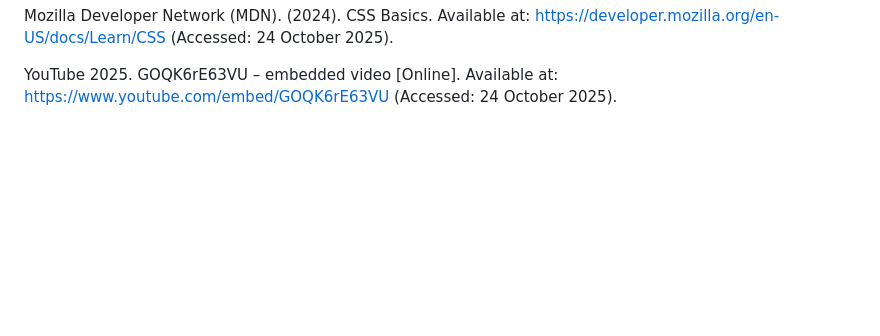
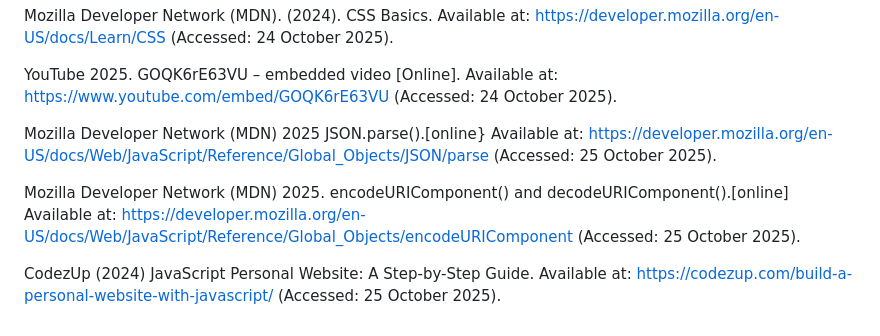
Before and after one commit to VCWVL/wede5020-poe-SonavNaidoo16, a Markdown page: README.md, the part around the change. Drawn GitHub-style; blank space fills up the shorter version.

Commit message:
Add additional references to README.md

```diff
--- a/README.md
+++ b/README.md
@@ -240,3 +240,9 @@ W3Schools. (2024). HTML Tutorial. Available at: https://www.w3schools.com/html/
 Mozilla Developer Network (MDN). (2024). CSS Basics. Available at: https://developer.mozilla.org/en-US/docs/Learn/CSS (Accessed: 24 October 2025).
 
 YouTube 2025. GOQK6rE63VU – embedded video [Online]. Available at: https://www.youtube.com/embed/GOQK6rE63VU (Accessed: 24 October 2025).
+
+Mozilla Developer Network (MDN) 2025 JSON.parse().[online} Available at: https://developer.mozilla.org/en-US/docs/Web/JavaScript/Reference/Global_Objects/JSON/parse (Accessed: 25 October 2025).
+
+Mozilla Developer Network (MDN) 2025. encodeURIComponent() and decodeURIComponent().[online] Available at: https://developer.mozilla.org/en-US/docs/Web/JavaScript/Reference/Global_Objects/encodeURIComponent (Accessed: 25 October 2025).
+
+CodezUp (2024) JavaScript Personal Website: A Step-by-Step Guide. Available at: https://codezup.com/build-a-personal-website-with-javascript/ (Accessed: 25 October 2025).
```
